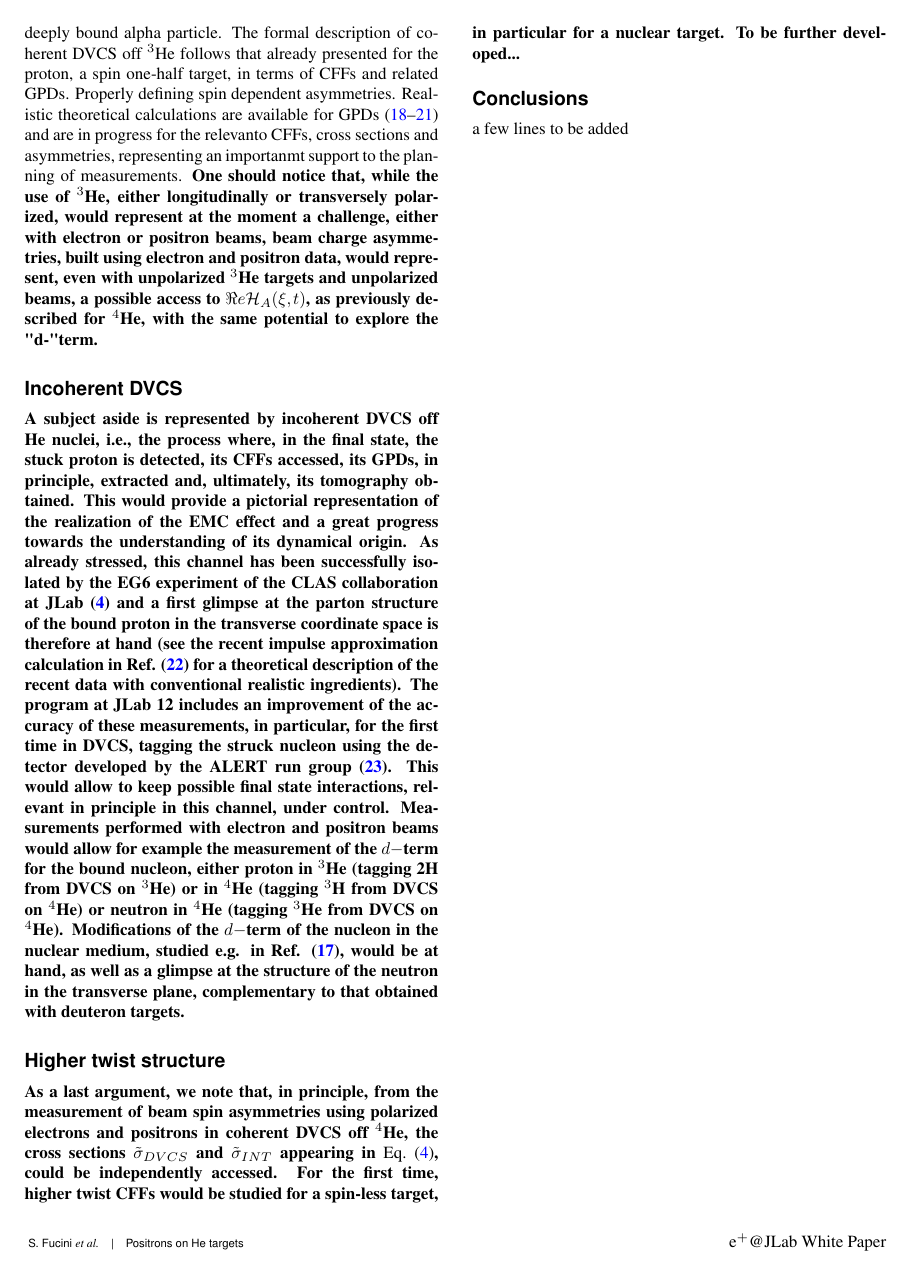
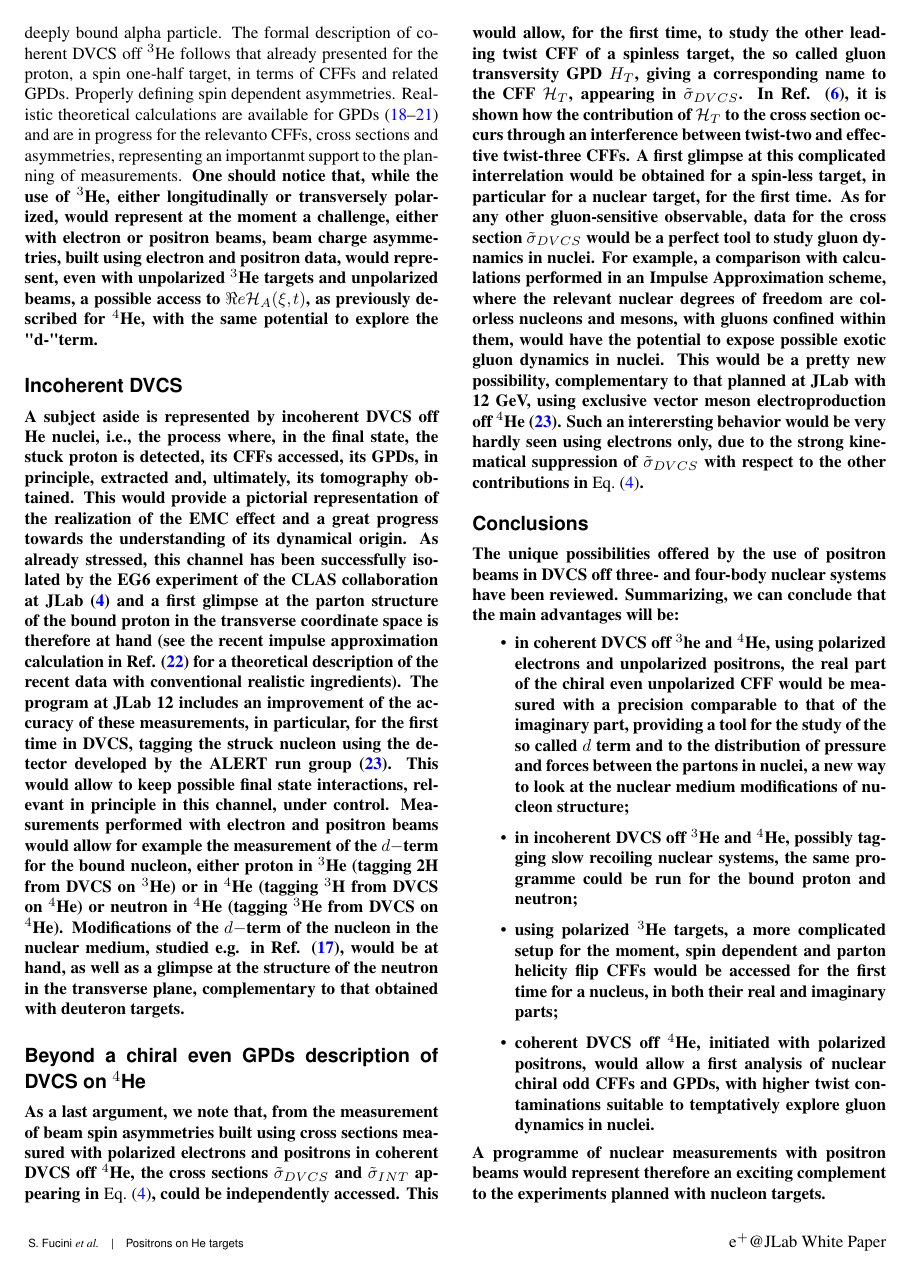
Before and after one commit to Hattawy/He4_positroni, a LaTeX document (MyWPCont.tex): page 3 of 4. Compiled offline with pdfLaTeX.

Commit message:
last section and conclusions  written

```diff
--- a/MyWPCont.tex
+++ b/MyWPCont.tex
@@ -275,11 +276,12 @@ Ref.
 \cite{Jung:2014jja}, would be at hand, as well as a glimpse at the structure of the neutron
 in the transverse plane, complementary to that obtained with deuteron targets.}
 
-\section*{Higher twist structure}
+\section*{Beyond a chiral even GPDs description of DVCS on $^4$He}
 
 {\bf As a last argument,
-we note that, in principle, from the measurement of
-beam spin asymmetries using polarized electrons and positrons
+we note that, from the measurement of
+beam spin asymmetries built using
+cross sections measured with polarized electrons and positrons
 in coherent DVCS off $^4$He, the
 cross sections $\tilde
 \sigma_{DVCS}$
@@ -287,12 +289,42 @@ and $\tilde
 \sigma_{INT}$
 appearing in \eqref{gen},
 could be independently accessed.
-For the first time, higher twist CFFs would be studied for a spin-less target, in particular for a nuclear target.
-To be further developed...
+This would allow,
+for the first time,
+to study the other leading twist CFF of a spinless target,
+the so called  gluon transversity GPD $H_T$, giving a corresponding
+name to the CFF ${\cal{H}}_T$, appearing in
+$\tilde  \sigma_{DVCS}$. In Ref.
+\cite{Belitsky:2008bz}, it is shown how
+the contribution of ${\cal{H}}_T$ to the cross section
+occurs through an interference between twist-two
+and effective twist-three CFFs. A first glimpse at this complicated interrelation
+would be obtained for a spin-less target, in particular for a nuclear target,
+for the first time.
+As for any other gluon-sensitive observable, data for the cross section
+$\tilde  \sigma_{DVCS}$ would be a perfect tool to study gluon dynamics in nuclei. For example, a comparison with calculations performed in an Impulse Approximation scheme, where the relevant nuclear degrees of freedom
+are colorless nucleons and mesons, with gluons confined within them, would
+have the potential to expose possible exotic gluon dynamics in nuclei.
+This would be a pretty new possibility, complementary to that planned at JLab
+with 12 GeV, using exclusive vector meson electroproduction off
+$^4$He \cite{Armstrong:2017zcm}.
+Such an interersting behavior would be very hardly seen using electrons only,
+due to the strong kinematical suppression of $\tilde  \sigma_{DVCS}$ with respect to
+the other contributions in \eqref{gen}.
 }
 
 \section*{Conclusions}
-a few lines to be added
+{\bf
+The unique possibilities offered by the use of positron beams in DVCS off three- and four-body nuclear systems have been reviewed. Summarizing, we can conclude that the main advantages will be:
+\begin{itemize}
+    \item in coherent DVCS off $^3$he and $^4$He, using polarized electrons and unpolarized positrons,
+    the real part of the chiral even unpolarized CFF would be measured with a precision comparable to that of the imaginary part, providing a tool for the study of the so called $d$ term and to the distribution of pressure and forces between the partons in nuclei, a new way to look at the nuclear medium modifications of nucleon structure;
+    \item in incoherent DVCS off $^3$He and $^4$He, possibly tagging slow recoiling nuclear systems, the same programme could be run for the bound proton and neutron;
+    \item using polarized $^3$He targets, a more complicated setup for the moment, spin dependent and parton helicity flip CFFs would be accessed for the first time for a nucleus, in both their real and imaginary parts;
+    \item coherent DVCS off $^4$He, initiated with polarized positrons, would allow a first analysis of nuclear chiral odd CFFs and GPDs, with higher twist contaminations suitable to temptatively explore gluon dynamics in nuclei.
+\end{itemize}
+A programme of nuclear measurements with positron beams would represent therefore an exciting complement to the experiments planned with nucleon targets.
+}
 
 
 
```
Also changed, not shown: MyWPCont.tex (1 more changed lines).
